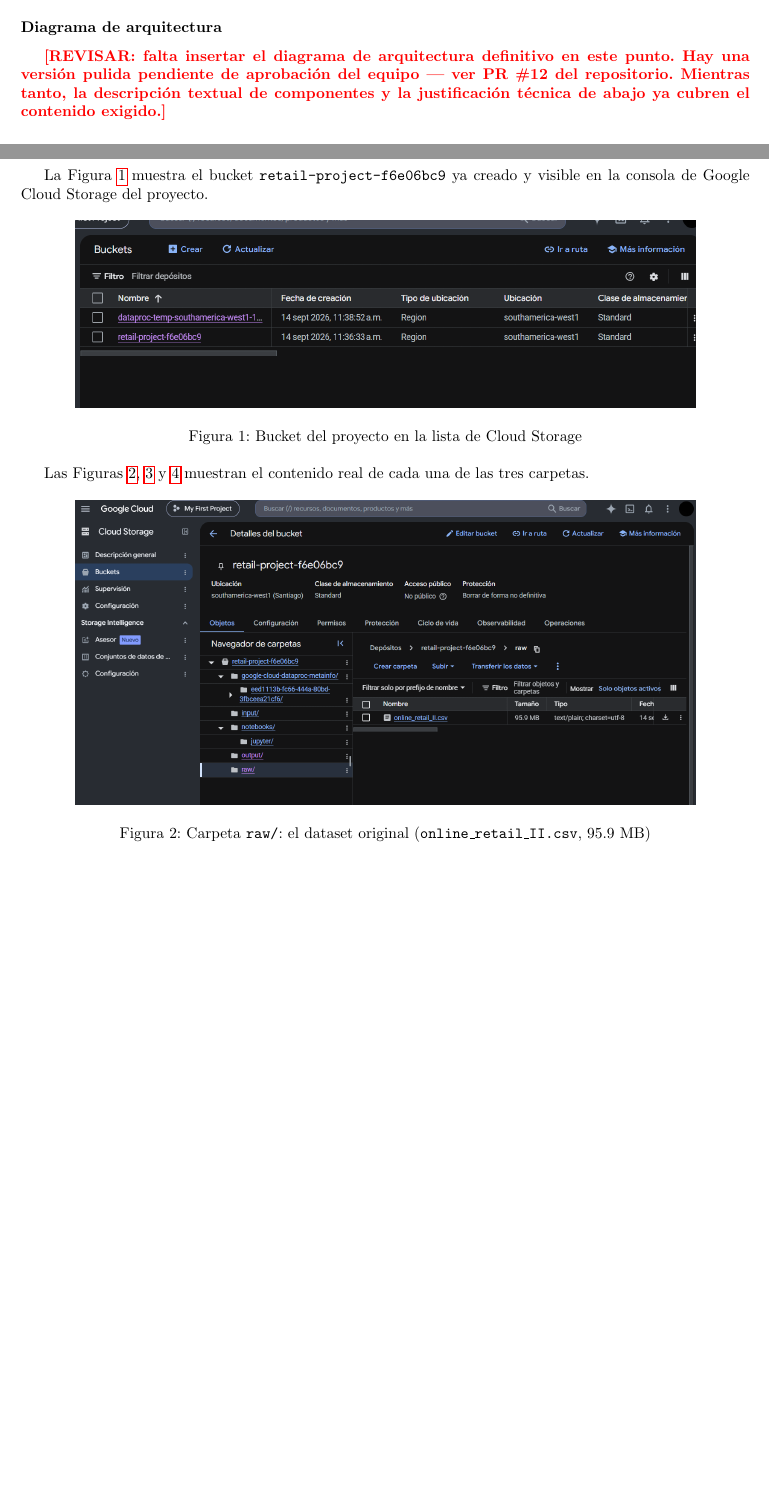
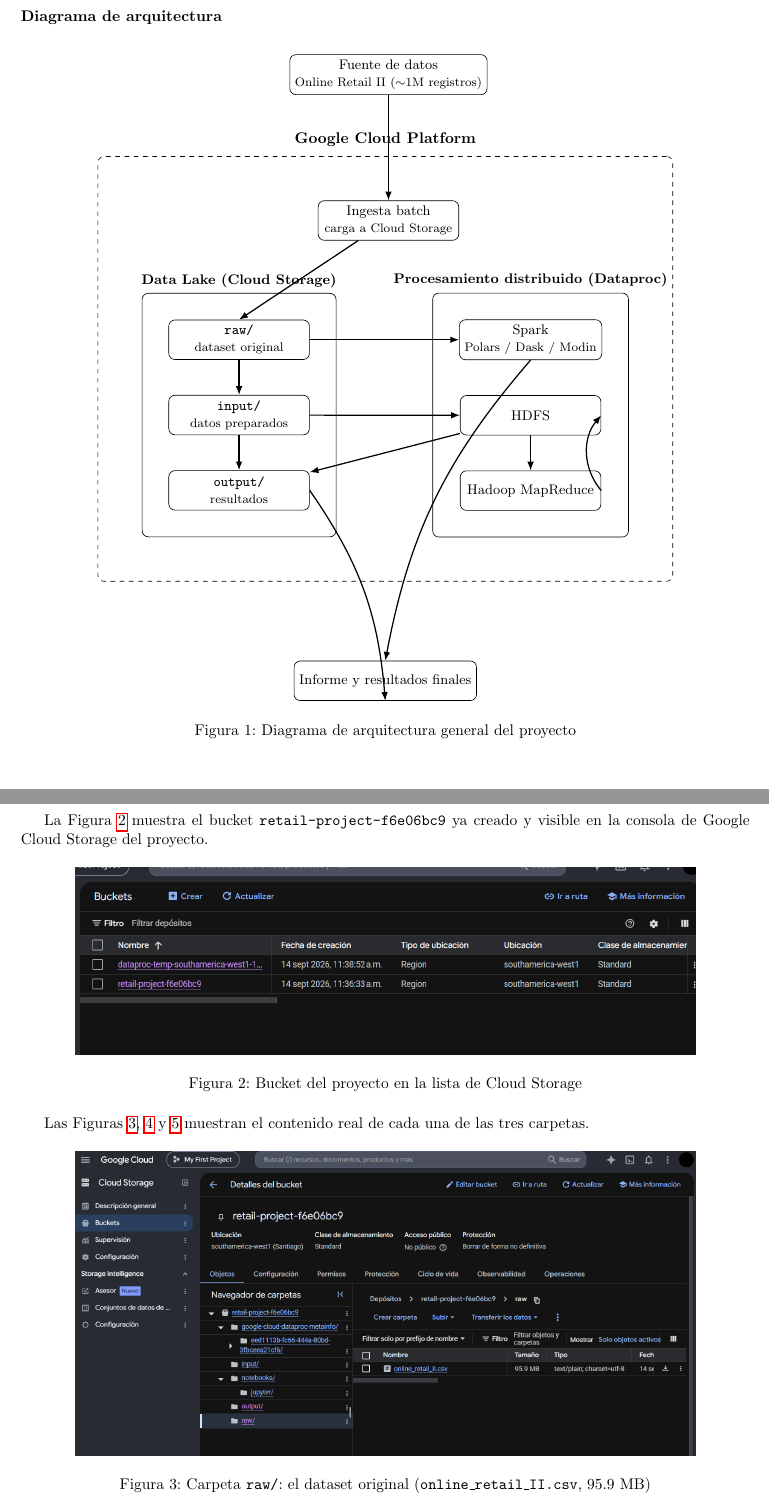
Before and after one commit to KarTaGo124/Big-Data-Project-I, a LaTeX document (docs/informe/main.tex, which reads docs/informe/secciones/gcp.tex): two parts of pages 4 and 5 of 13 before the commit and two parts of pages 5 and 7 of 15 after it, joined at a grey line, cut so that both start at the same text, the shorter picture padded with empty space. Compiled offline with pdfLaTeX.

Commit message:
docs(informe): agrega el diagrama de arquitectura en TikZ (#24)
Reemplaza el placeholder [REVISAR] por un diagrama real dibujado
directo en TikZ (sin depender de ninguna herramienta externa ni del
PR #12 sin resolver): fuente de datos, ingesta batch, data lake
(raw/input/output) y procesamiento distribuido (Spark/Polars/Dask/
Modin + HDFS + Hadoop MapReduce), tal como lo pide la Seccion 3 del
enunciado.

De paso, encontre y arregle un bug real: varias tablas/figuras con
posicionamiento [h] se habian movido de pagina por el algoritmo de
floats de LaTeX, quedando fuera de su orden de lectura original (la
tabla 'Explicacion de componentes' aparecia despues de texto que la
referenciaba). Cambiado a [H] (posicion exacta) en las 18 figuras/
tablas del documento -- verificado visualmente pagina por pagina que
el orden de lectura es correcto en las 15 paginas.

Closes #10

```diff
--- a/docs/informe/main.tex
+++ b/docs/informe/main.tex
@@ -3,7 +3,10 @@
 \usepackage[spanish]{babel}
 \usepackage{graphicx} % Required for inserting images
 \usepackage{xcolor}
+\usepackage{tikz}
+\usetikzlibrary{arrows.meta, positioning, fit, backgrounds}
 \usepackage{booktabs}
+\usepackage{float}
 \usepackage{longtable}
 \usepackage{hyperref}
 \usepackage[margin=2.5cm]{geometry}
--- a/docs/informe/secciones/gcp.tex
+++ b/docs/informe/secciones/gcp.tex
@@ -13,4 +13,44 @@
 
 \subsubsection*{Diagrama de arquitectura}
 
-\textcolor{red}{\textbf{[REVISAR: falta insertar el diagrama de arquitectura definitivo en este punto. Hay una versión pulida pendiente de aprobación del equipo — ver PR \#12 del repositorio. Mientras tanto, la descripción textual de componentes y la justificación técnica de abajo ya cubren el contenido exigido.]}}
+\begin{figure}[H]
+\centering
+\begin{tikzpicture}[
+    node distance=10mm and 14mm,
+    box/.style={draw, rounded corners, align=center, minimum height=9mm, minimum width=32mm, font=\small, fill=white},
+    arrow/.style={-{Latex[length=2mm]}, thick}
+]
+
+\node[box] (src) {Fuente de datos\\\footnotesize Online Retail II ($\sim$1M registros)};
+\node[box, below=24mm of src] (ingest) {Ingesta batch\\\footnotesize carga a Cloud Storage};
+
+\node[box, below=18mm of ingest, xshift=-34mm] (raw) {\texttt{raw/}\\\footnotesize dataset original};
+\node[box, below=8mm of raw] (input) {\texttt{input/}\\\footnotesize datos preparados};
+\node[box, below=8mm of input] (output) {\texttt{output/}\\\footnotesize resultados};
+
+\node[box, right=34mm of raw] (spark) {Spark\\\footnotesize Polars / Dask / Modin};
+\node[box, below=8mm of spark] (hdfs) {HDFS};
+\node[box, below=8mm of hdfs] (mapreduce) {Hadoop MapReduce};
+
+\begin{scope}[on background layer]
+\node[draw, rounded corners, fit=(raw)(input)(output), inner sep=6mm, label={[font=\small\bfseries]above:Data Lake (Cloud Storage)}] (dlbox) {};
+\node[draw, rounded corners, fit=(spark)(hdfs)(mapreduce), inner sep=6mm, label={[font=\small\bfseries]above:Procesamiento distribuido (Dataproc)}] (procbox) {};
+\node[draw, dashed, rounded corners, fit=(ingest)(dlbox)(procbox), inner sep=10mm, label={[font=\bfseries, yshift=1mm]above:Google Cloud Platform}] (gcpbox) {};
+\end{scope}
+
+\node[box, below=18mm of gcpbox.south] (res) {Informe y resultados finales};
+
+\draw[arrow] (src) -- (ingest);
+\draw[arrow] (ingest) -- (raw.north);
+\draw[arrow] (raw) -- (input);
+\draw[arrow] (input) -- (output);
+\draw[arrow] (raw) -- (spark);
+\draw[arrow] (input) -- (hdfs);
+\draw[arrow] (hdfs) -- (mapreduce);
+\draw[arrow] (mapreduce.east) to[bend left=40] (hdfs.east);
+\draw[arrow] (hdfs) -- (output);
+\draw[arrow] (spark.south) to[bend right=15] (res.north);
+\draw[arrow] (output.east) to[bend left=15] (res.south);
+
+\end{tikzpicture}
+\caption{Diagrama de arquitectura general del proyecto}
@@ -62,7 +104,7 @@
 
 La Figura \ref{fig:bucket-lista} muestra el bucket \texttt{retail-project-f6e06bc9} ya creado y visible en la consola de Google Cloud Storage del proyecto.
 
-\begin{figure}[h]
+\begin{figure}[H]
     \centering
     \includegraphics[width=0.85\textwidth]{../evidencia/bucket-lista.png}
     \caption{Bucket del proyecto en la lista de Cloud Storage}
@@ -71,7 +113,7 @@
 
 Las Figuras \ref{fig:bucket-raw}, \ref{fig:bucket-input} y \ref{fig:bucket-output} muestran el contenido real de cada una de las tres carpetas.
 
-\begin{figure}[h]
+\begin{figure}[H]
     \centering
     \includegraphics[width=0.85\textwidth]{../evidencia/bucket-raw.png}
     \caption{Carpeta \texttt{raw/}: el dataset original (\texttt{online\_retail\_II.csv}, 95.9 MB)}
```
Also changed, not shown: docs/informe/secciones/dataset.tex (+2 -2 lines), docs/informe/secciones/hadoop.tex (+2 -2 lines), docs/informe/secciones/operaciones.tex (+5 -5 lines), docs/informe/secciones/procesamiento.tex (+1 -1 lines), docs/informe/main.pdf, docs/informe/secciones/gcp.tex (12 more changed lines).
